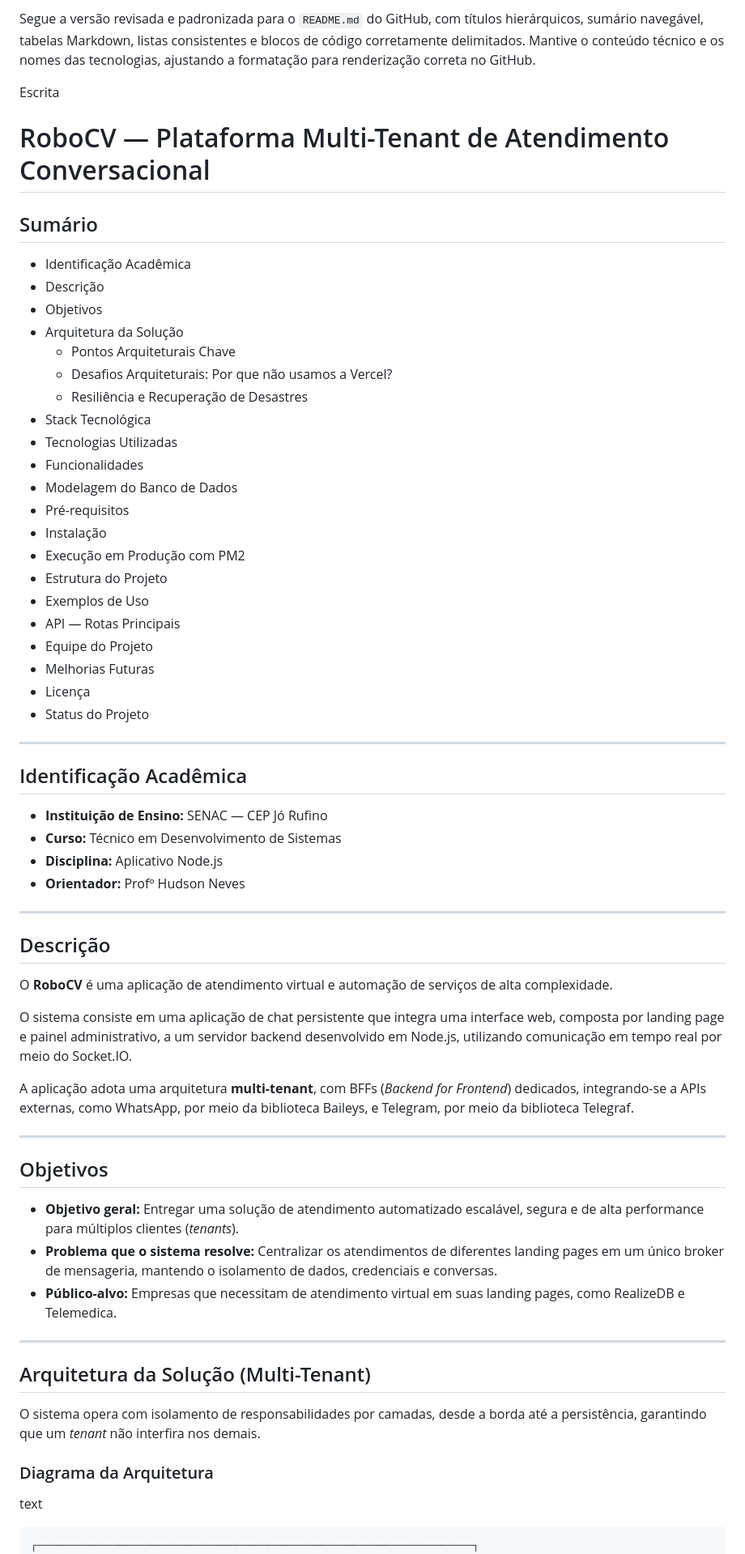
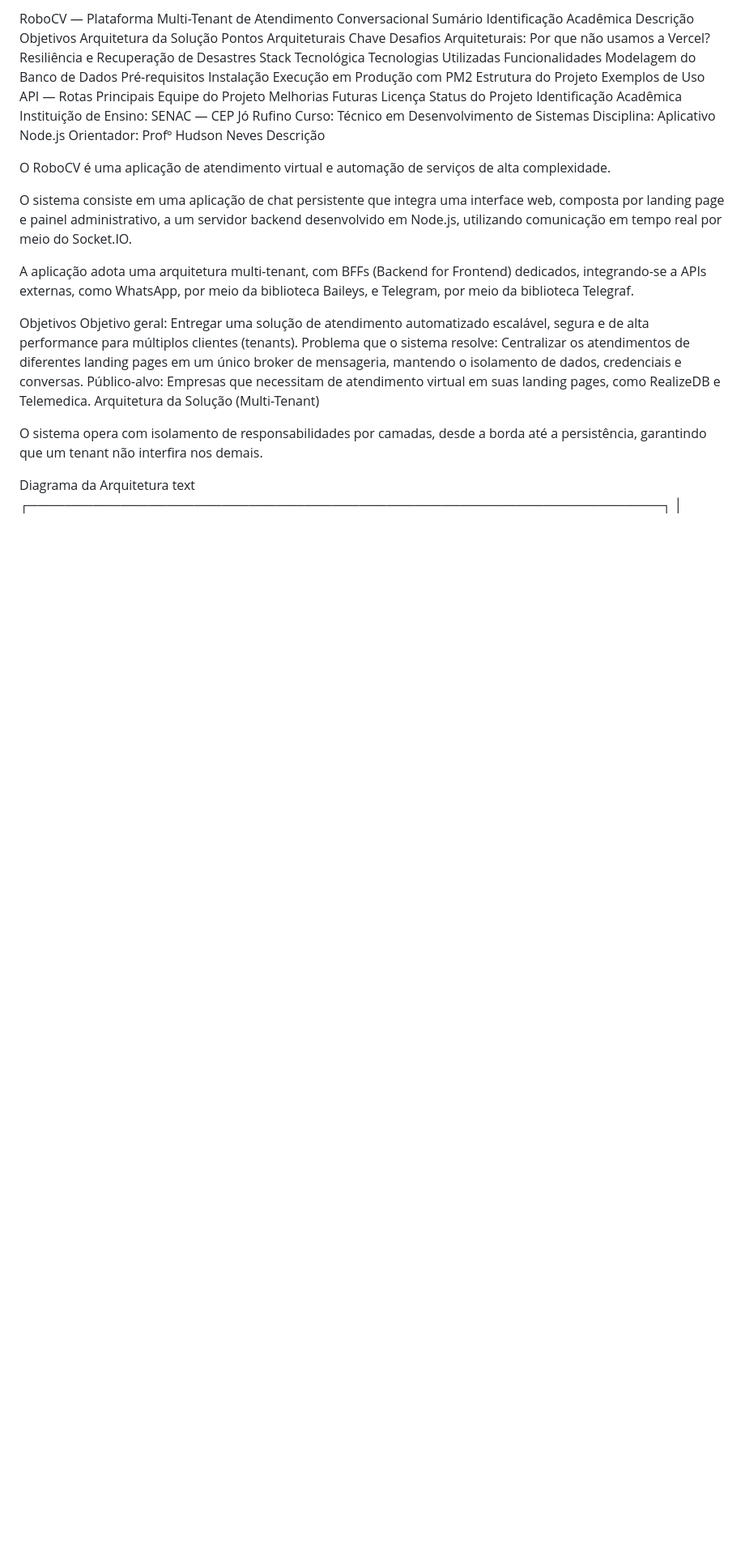
Before and after one commit to vanderlinuxcode/robocv, a Markdown page: README.md, the part around one of its changes. Shown at 81% size. GitHub-like rendering; blank space fills up the shorter version.

Commit message:
docs: atualiza README.md com a versão revisada

````diff
--- a/README.md
+++ b/README.md
@@ -1,71 +1,49 @@
-Segue a versão revisada e padronizada para o `README.md` do GitHub, com títulos hierárquicos, sumário navegável, tabelas Markdown, listas consistentes e blocos de código corretamente delimitados. Mantive o conteúdo técnico e os nomes das tecnologias, ajustando a formatação para renderização correta no GitHub.
+RoboCV — Plataforma Multi-Tenant de Atendimento Conversacional
+Sumário
+Identificação Acadêmica
+Descrição
+Objetivos
+Arquitetura da Solução
+Pontos Arquiteturais Chave
+Desafios Arquiteturais: Por que não usamos a Vercel?
+Resiliência e Recuperação de Desastres
+Stack Tecnológica
+Tecnologias Utilizadas
+Funcionalidades
+Modelagem do Banco de Dados
+Pré-requisitos
+Instalação
+Execução em Produção com PM2
+Estrutura do Projeto
+Exemplos de Uso
+API — Rotas Principais
+Equipe do Projeto
+Melhorias Futuras
+Licença
+Status do Projeto
+Identificação Acadêmica
+Instituição de Ensino: SENAC — CEP Jó Rufino
+Curso: Técnico em Desenvolvimento de Sistemas
+Disciplina: Aplicativo Node.js
+Orientador: Profº Hudson Neves
+Descrição
 
-Escrita
-
-# RoboCV — Plataforma Multi-Tenant de Atendimento Conversacional
-
-## Sumário
-
-- Identificação Acadêmica
-- Descrição
-- Objetivos
-- Arquitetura da Solução
-  - Pontos Arquiteturais Chave
-  - Desafios Arquiteturais: Por que não usamos a Vercel?
-  - Resiliência e Recuperação de Desastres
-- Stack Tecnológica
-- Tecnologias Utilizadas
-- Funcionalidades
-- Modelagem do Banco de Dados
-- Pré-requisitos
-- Instalação
-- Execução em Produção com PM2
-- Estrutura do Projeto
-- Exemplos de Uso
-- API — Rotas Principais
-- Equipe do Projeto
-- Melhorias Futuras
-- Licença
-- Status do Projeto
-
----
-
-## Identificação Acadêmica
-
-- **Instituição de Ensino:** SENAC — CEP Jó Rufino
-- **Curso:** Técnico em Desenvolvimento de Sistemas
-- **Disciplina:** Aplicativo Node.js
-- **Orientador:** Profº Hudson Neves
-
----
-
-## Descrição
-
-O **RoboCV** é uma aplicação de atendimento virtual e automação de serviços de alta complexidade.
+O RoboCV é uma aplicação de atendimento virtual e automação de serviços de alta complexidade.
 
 O sistema consiste em uma aplicação de chat persistente que integra uma interface web, composta por landing page e painel administrativo, a um servidor backend desenvolvido em Node.js, utilizando comunicação em tempo real por meio do Socket.IO.
 
-A aplicação adota uma arquitetura **multi-tenant**, com BFFs (_Backend for Frontend_) dedicados, integrando-se a APIs externas, como WhatsApp, por meio da biblioteca Baileys, e Telegram, por meio da biblioteca Telegraf.
+A aplicação adota uma arquitetura multi-tenant, com BFFs (Backend for Frontend) dedicados, integrando-se a APIs externas, como WhatsApp, por meio da biblioteca Baileys, e Telegram, por meio da biblioteca Telegraf.
 
----
+Objetivos
+Objetivo geral: Entregar uma solução de atendimento automatizado escalável, segura e de alta performance para múltiplos clientes (tenants).
+Problema que o sistema resolve: Centralizar os atendimentos de diferentes landing pages em um único broker de mensageria, mantendo o isolamento de dados, credenciais e conversas.
+Público-alvo: Empresas que necessitam de atendimento virtual em suas landing pages, como RealizeDB e Telemedica.
+Arquitetura da Solução (Multi-Tenant)
 
-## Objetivos
+O sistema opera com isolamento de responsabilidades por camadas, desde a borda até a persistência, garantindo que um tenant não interfira nos demais.
 
-- **Objetivo geral:** Entregar uma solução de atendimento automatizado escalável, segura e de alta performance para múltiplos clientes (_tenants_).
-- **Problema que o sistema resolve:** Centralizar os atendimentos de diferentes landing pages em um único broker de mensageria, mantendo o isolamento de dados, credenciais e conversas.
-- **Público-alvo:** Empresas que necessitam de atendimento virtual em suas landing pages, como RealizeDB e Telemedica.
-
----
-
-## Arquitetura da Solução (Multi-Tenant)
-
-O sistema opera com isolamento de responsabilidades por camadas, desde a borda até a persistência, garantindo que um _tenant_ não interfira nos demais.
-
-### Diagrama da Arquitetura
-
+Diagrama da Arquitetura
 text
-
-```
 ┌─────────────────────────────────────────────────────────────────────┐
 │                        CLOUDFLARE (Zero Trust)                      │
 │  ┌────────────────────┐  ┌────────────────────┐  ┌───────────────┐  │
````
Also changed, not shown: other parts of README.md (+92 -182 lines).
